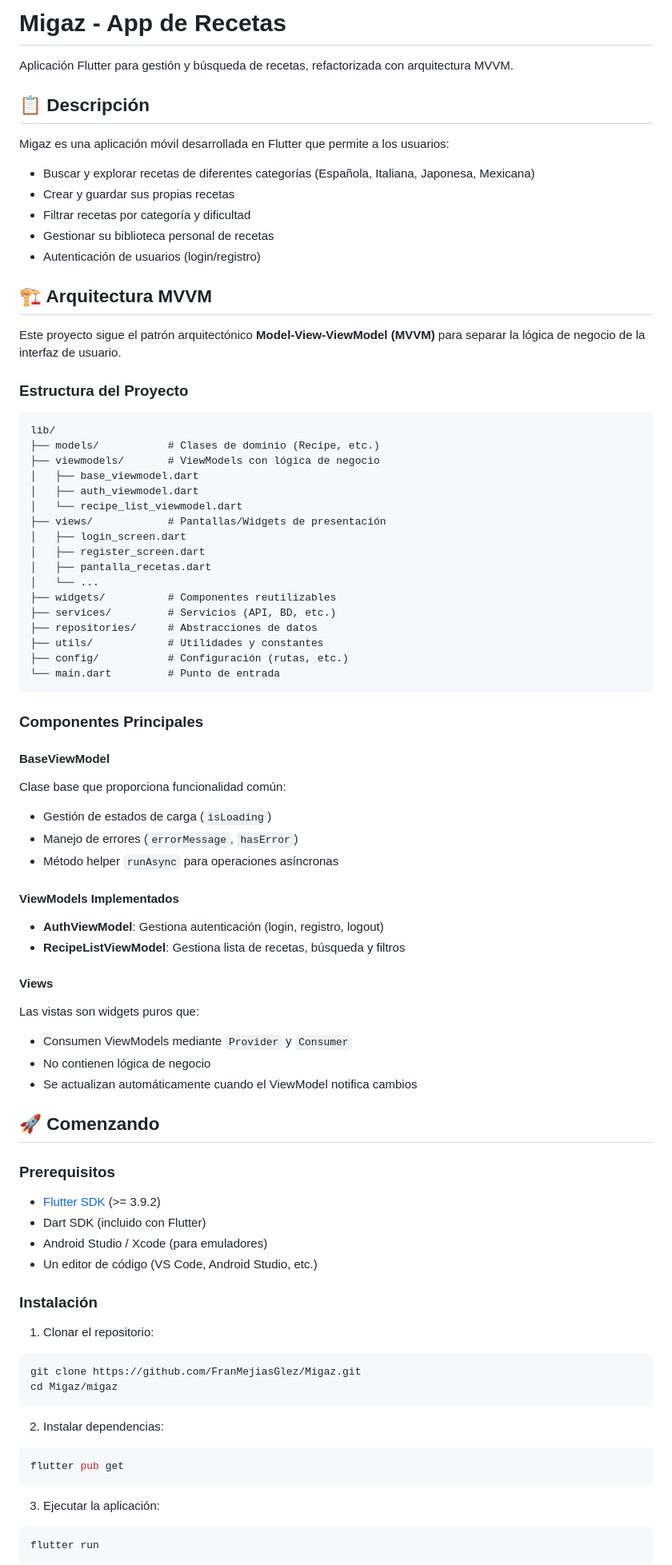
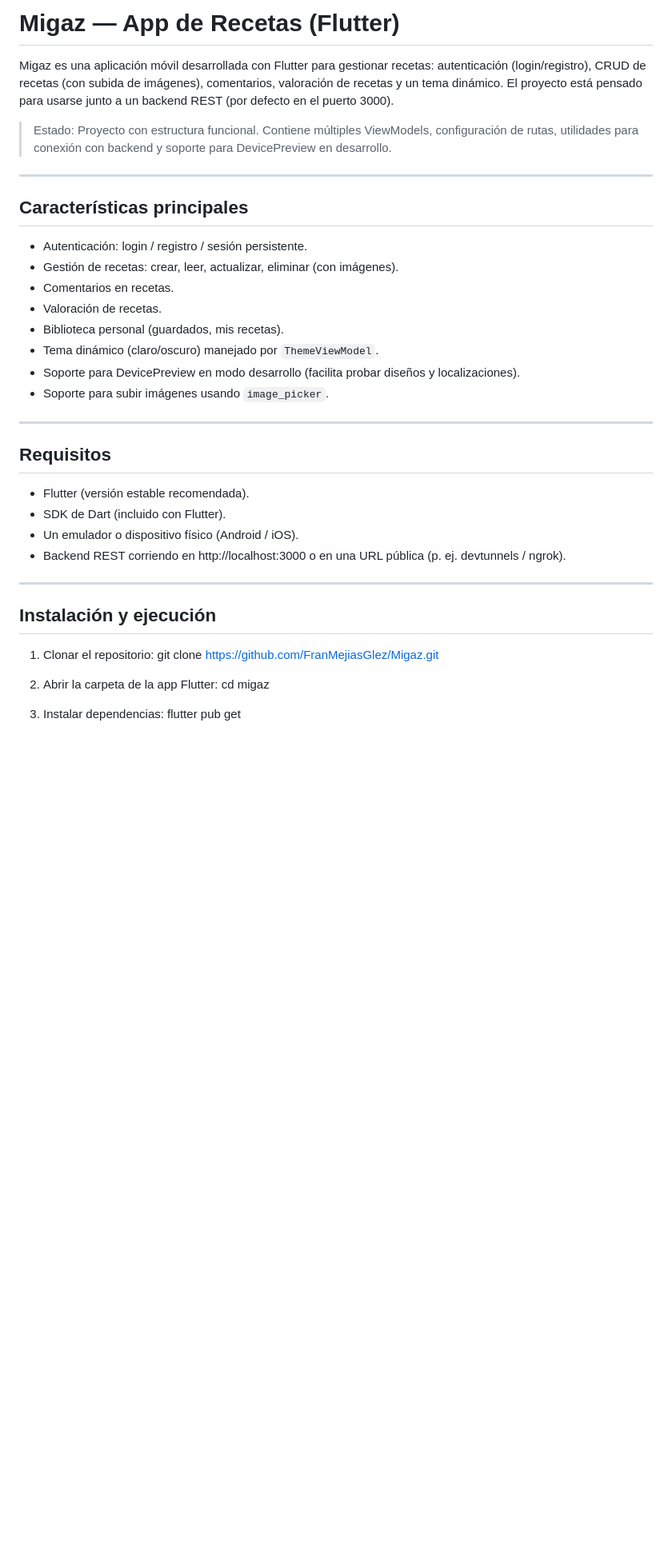
Before and after one commit to FranMejiasGlez/Migaz, a Markdown page: README.md, the part around one of its changes. Shown at 80% size. Rendered like a GitHub page; blank space fills up the shorter version.

Commit message:
FIX: README

````diff
--- a/README.md
+++ b/README.md
@@ -1,84 +1,41 @@
-# Migaz - App de Recetas
+# Migaz — App de Recetas (Flutter)
 
-Aplicación Flutter para gestión y búsqueda de recetas, refactorizada con arquitectura MVVM.
+Migaz es una aplicación móvil desarrollada con Flutter para gestionar recetas: autenticación (login/registro), CRUD de recetas (con subida de imágenes), comentarios, valoración de recetas y un tema dinámico. El proyecto está pensado para usarse junto a un backend REST (por defecto en el puerto 3000).
 
-## 📋 Descripción
+> Estado: Proyecto con estructura funcional. Contiene múltiples ViewModels, configuración de rutas, utilidades para conexión con backend y soporte para DevicePreview en desarrollo.
 
-Migaz es una aplicación móvil desarrollada en Flutter que permite a los usuarios:
-- Buscar y explorar recetas de diferentes categorías (Española, Italiana, Japonesa, Mexicana)
-- Crear y guardar sus propias recetas
-- Filtrar recetas por categoría y dificultad
-- Gestionar su biblioteca personal de recetas
-- Autenticación de usuarios (login/registro)
+---
 
-## 🏗️ Arquitectura MVVM
+## Características principales
 
-Este proyecto sigue el patrón arquitectónico **Model-View-ViewModel (MVVM)** para separar la lógica de negocio de la interfaz de usuario.
+- Autenticación: login / registro / sesión persistente.
+- Gestión de recetas: crear, leer, actualizar, eliminar (con imágenes).
+- Comentarios en recetas.
+- Valoración de recetas.
+- Biblioteca personal (guardados, mis recetas).
+- Tema dinámico (claro/oscuro) manejado por `ThemeViewModel`.
+- Soporte para DevicePreview en modo desarrollo (facilita probar diseños y localizaciones).
+- Soporte para subir imágenes usando `image_picker`.
 
-### Estructura del Proyecto
+---
 
-```
-lib/
-├── models/           # Clases de dominio (Recipe, etc.)
-├── viewmodels/       # ViewModels con lógica de negocio
-│   ├── base_viewmodel.dart
-│   ├── auth_viewmodel.dart
-│   └── recipe_list_viewmodel.dart
-├── views/            # Pantallas/Widgets de presentación
-│   ├── login_screen.dart
-│   ├── register_screen.dart
-│   ├── pantalla_recetas.dart
-│   └── ...
-├── widgets/          # Componentes reutilizables
-├── services/         # Servicios (API, BD, etc.)
-├── repositories/     # Abstracciones de datos
-├── utils/            # Utilidades y constantes
-├── config/           # Configuración (rutas, etc.)
-└── main.dart         # Punto de entrada
-```
+## Requisitos
 
-### Componentes Principales
+- Flutter (versión estable recomendada).
+- SDK de Dart (incluido con Flutter).
+- Un emulador o dispositivo físico (Android / iOS).
+- Backend REST corriendo en http://localhost:3000 o en una URL pública (p. ej. devtunnels / ngrok).
 
-#### BaseViewModel
-Clase base que proporciona funcionalidad común:
-- Gestión de estados de carga (`isLoading`)
-- Manejo de errores (`errorMessage`, `hasError`)
-- Método helper `runAsync` para operaciones asíncronas
+---
 
-#### ViewModels Implementados
-- **AuthViewModel**: Gestiona autenticación (login, registro, logout)
-- **RecipeListViewModel**: Gestiona lista de recetas, búsqueda y filtros
-
-#### Views
-Las vistas son widgets puros que:
-- Consumen ViewModels mediante `Provider` y `Consumer`
-- No contienen lógica de negocio
-- Se actualizan automáticamente cuando el ViewModel notifica cambios
-
-## 🚀 Comenzando
-
-### Prerequisitos
-
-- [Flutter SDK](https://flutter.dev/docs/get-started/install) (>= 3.9.2)
-- Dart SDK (incluido con Flutter)
-- Android Studio / Xcode (para emuladores)
-- Un editor de código (VS Code, Android Studio, etc.)
-
-### Instalación
+## Instalación y ejecución
 
 1. Clonar el repositorio:
-```bash
-git clone https://github.com/FranMejiasGlez/Migaz.git
-cd Migaz/migaz
-```
+   git clone https://github.com/FranMejiasGlez/Migaz.git
 
-2. Instalar dependencias:
-```bash
-flutter pub get
-```
+2. Abrir la carpeta de la app Flutter:
+   cd migaz
 
-3. Ejecutar la aplicación:
-```bash
-flutter run
-```
+3. Instalar dependencias:
+   flutter pub get
 
````
Also changed, not shown: other parts of README.md (+82 -54 lines).
